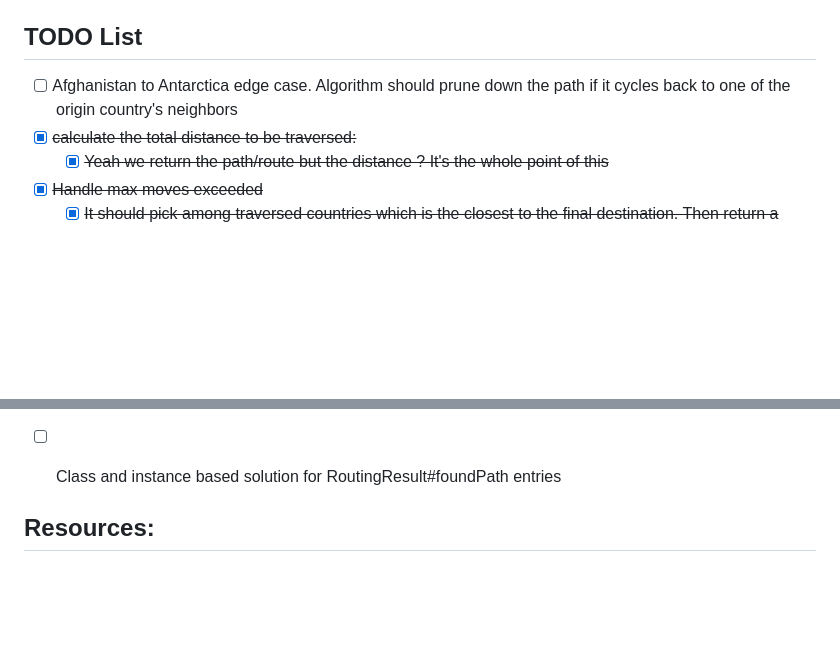
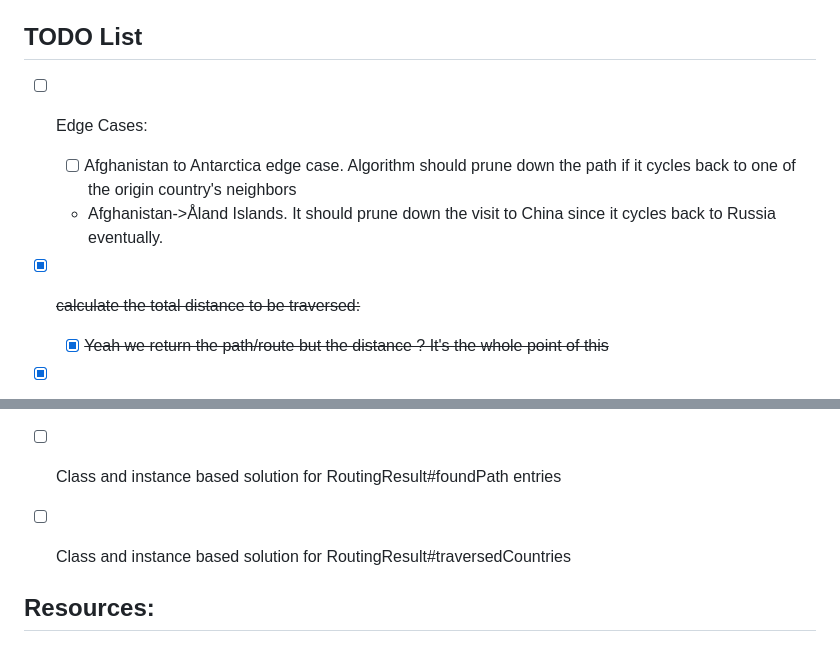
Before and after one commit to skywarth/country-routing-algorithm, a Markdown page: readme.md, 2 parts joined by grey strips. Drawn GitHub-style; blank space fills up the shorter version.

Commit message:
chore: populate TODO

```diff
--- a/readme.md
+++ b/readme.md
@@ -8,7 +8,10 @@ NPM package: https://www.npmjs.com/package/country-routing-algorithm
 Not much of a README right now, just fiddle with `page-scripts.js` and see the result on your console.
 
 ## TODO List
-- [ ] Afghanistan to Antarctica edge case. Algorithm should prune down the path if it cycles back to one of the origin country's neighbors
+- [ ] Edge Cases:
+  - [ ] Afghanistan to Antarctica edge case. Algorithm should prune down the path if it cycles back to one of the origin country's neighbors
+  - Afghanistan->Åland Islands. It should prune down the visit to China since it cycles back to Russia eventually.
+
 - [X] ~~calculate the total distance to be traversed:~~
   - [X] ~~Yeah we return the path/route but the distance ? It's the whole point of this~~
 - [X] ~~Handle max moves exceeded~~
@@ -21,6 +24,7 @@ Not much of a README right now, just fiddle with `page-scripts.js` and see the r
   - [X] ~~Initial, basic tests~~
   - Advanced tests about total distance
 - [ ] Class and instance based solution for RoutingResult#foundPath entries
+- [ ] Class and instance based solution for RoutingResult#traversedCountries
 
 
 
```
